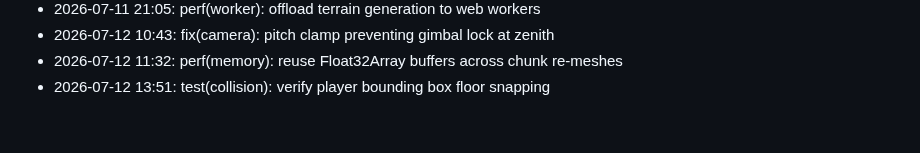
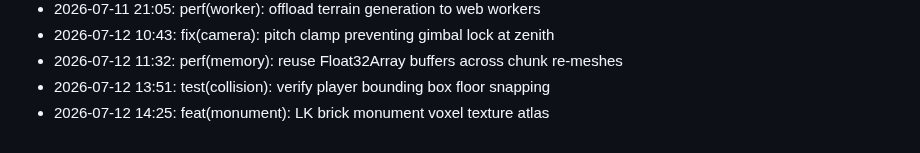
Before and after one commit to lak-is-law/minecraft-portfolio, a Markdown page: docs/changelog.md, the part around the change. GitHub-like rendering.

Commit message:
feat(monument): LK brick monument voxel texture atlas

```diff
--- a/docs/changelog.md
+++ b/docs/changelog.md
@@ -50,3 +50,4 @@
 - 2026-07-12 10:43: fix(camera): pitch clamp preventing gimbal lock at zenith
 - 2026-07-12 11:32: perf(memory): reuse Float32Array buffers across chunk re-meshes
 - 2026-07-12 13:51: test(collision): verify player bounding box floor snapping
+- 2026-07-12 14:25: feat(monument): LK brick monument voxel texture atlas
```
